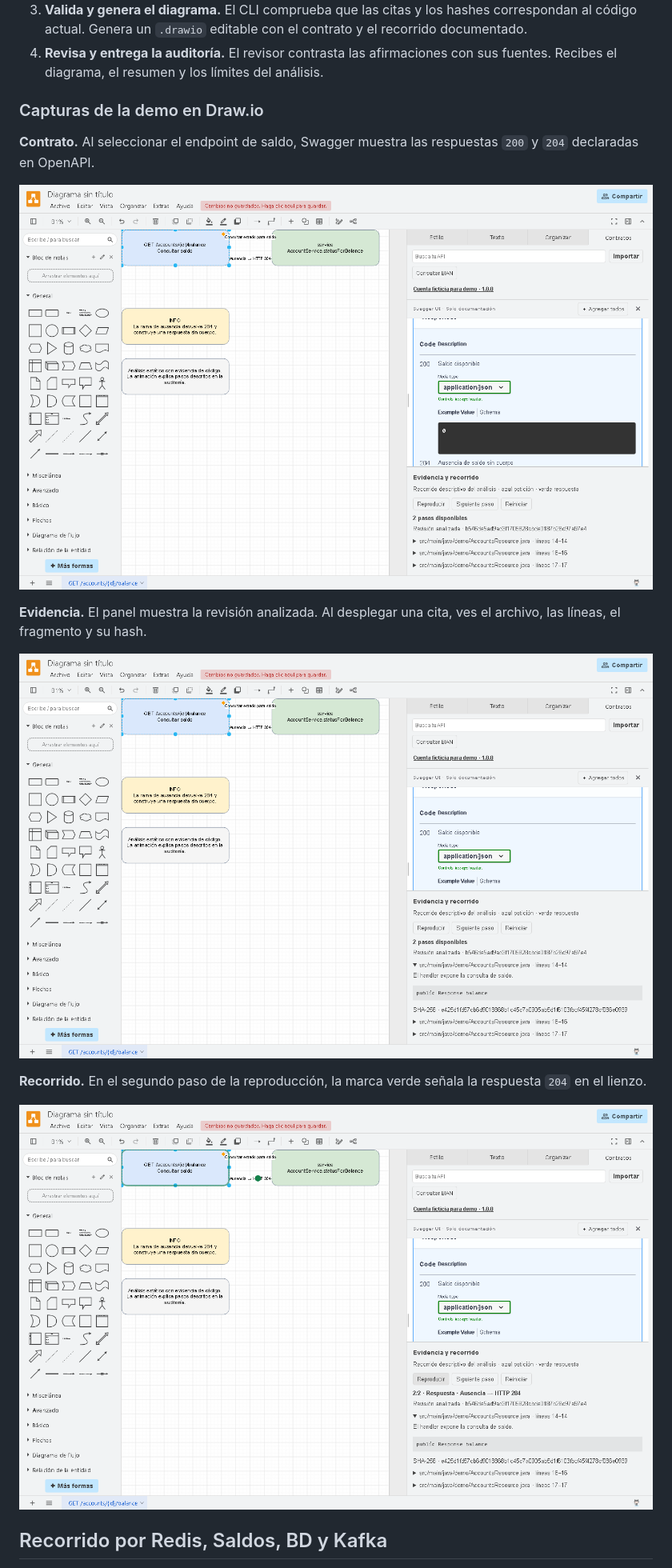
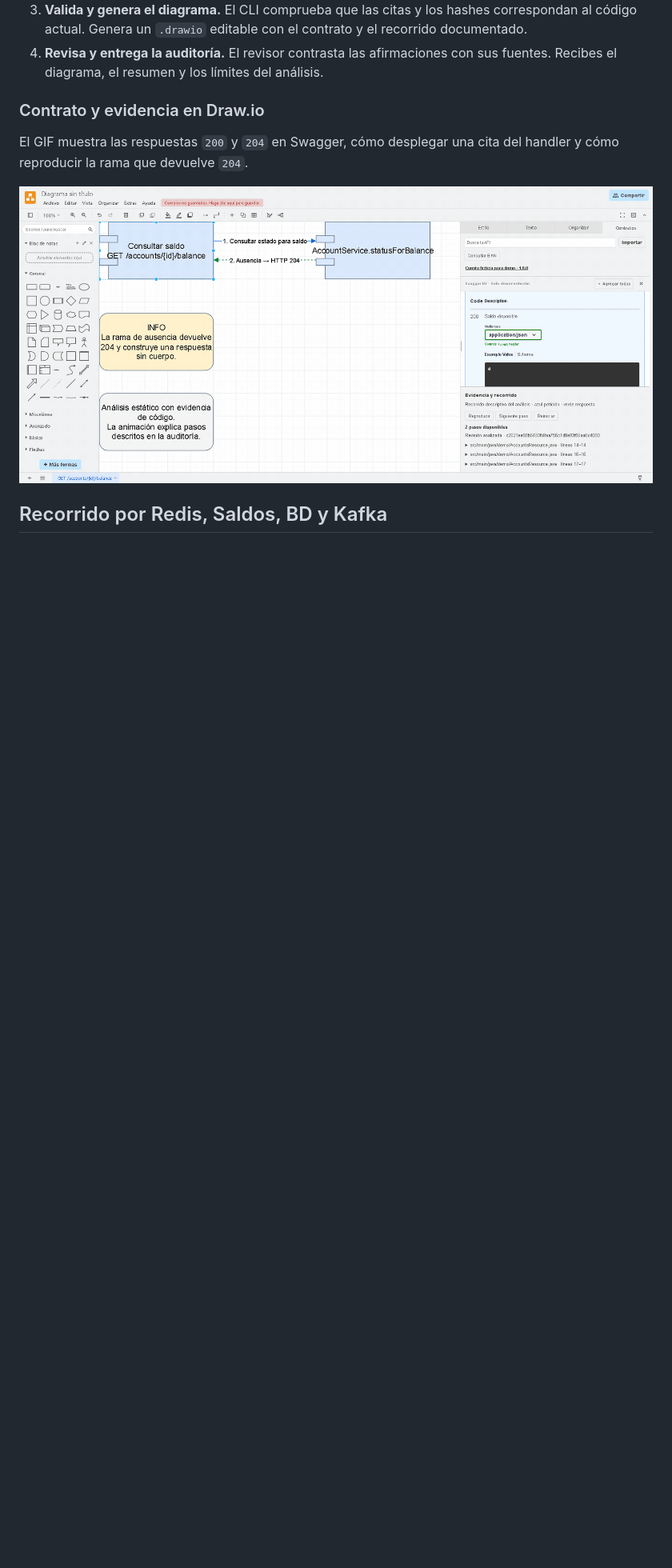
Before and after one commit to DiegoAlosilla/backend-java-hackathon, a Markdown page: examples/README.md, the part around one of its changes. Shown at 80% size. GitHub-like rendering; pictures changed too: docs/images/drawio-contrato-evidencia.gif (added), docs/images/drawio-contrato.png (deleted), docs/images/drawio-evidencia.png (deleted); blank space fills up the shorter version.

Commit message:
Reemplaza capturas de la guía por GIFs reales de Draw.io

```diff
--- a/examples/README.md
+++ b/examples/README.md
@@ -51,19 +51,11 @@ Las pruebas unitarias del servicio ficticio se ejecutan con `mvn -f examples/acc
 3. **Valida y genera el diagrama.** El CLI comprueba que las citas y los hashes correspondan al código actual. Genera un `.drawio` editable con el contrato y el recorrido documentado.
 4. **Revisa y entrega la auditoría.** El revisor contrasta las afirmaciones con sus fuentes. Recibes el diagrama, el resumen y los límites del análisis.
 
-### Capturas de la demo en Draw.io
+### Contrato y evidencia en Draw.io
 
-**Contrato.** Al seleccionar el endpoint de saldo, Swagger muestra las respuestas `200` y `204` declaradas en OpenAPI.
+El GIF muestra las respuestas `200` y `204` en Swagger, cómo desplegar una cita del handler y cómo reproducir la rama que devuelve `204`.
 
-![Respuestas 200 y 204 del endpoint de saldo en el panel Swagger del fork](../docs/images/drawio-contrato.png)
-
-**Evidencia.** El panel muestra la revisión analizada. Al desplegar una cita, ves el archivo, las líneas, el fragmento y su hash.
-
-![Cita del handler AccountsResource desplegada en el panel de evidencia](../docs/images/drawio-evidencia.png)
-
-**Recorrido.** En el segundo paso de la reproducción, la marca verde señala la respuesta `204` en el lienzo.
-
-![Paso 2 de 2 de la reproducción, con la respuesta 204 resaltada en verde](../docs/images/drawio-recorrido.png)
+![GIF del fork de Draw.io con Swagger, una cita del código y la reproducción de la respuesta 204](../docs/images/drawio-contrato-evidencia.gif)
 
 ## Recorrido por Redis, Saldos, BD y Kafka
 
```
Also changed, not shown: other parts of examples/README.md (+1 -1 lines), README.md (+1 -1 lines), docs/images/drawio-flujo-completo.png (deleted), docs/images/drawio-flujo-componentes.gif (added).
